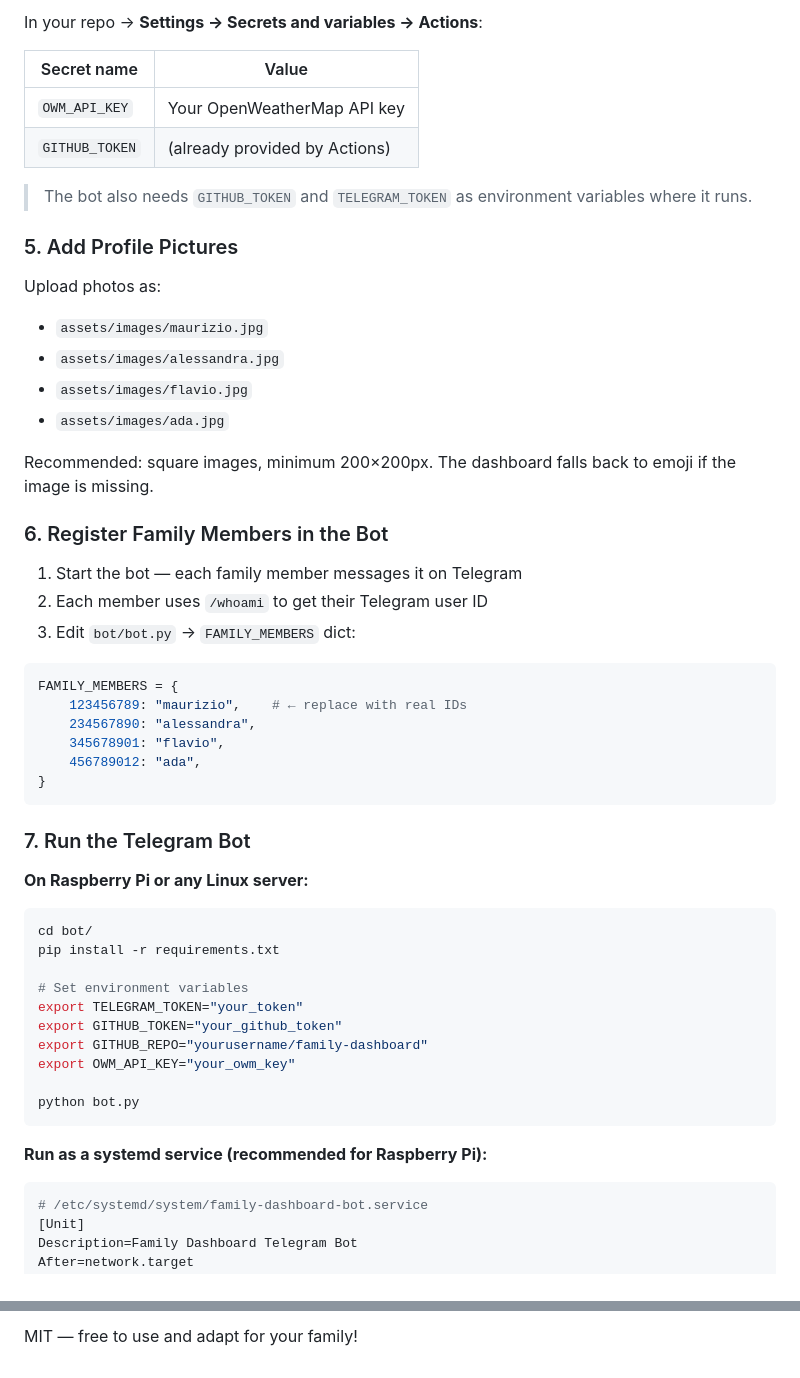
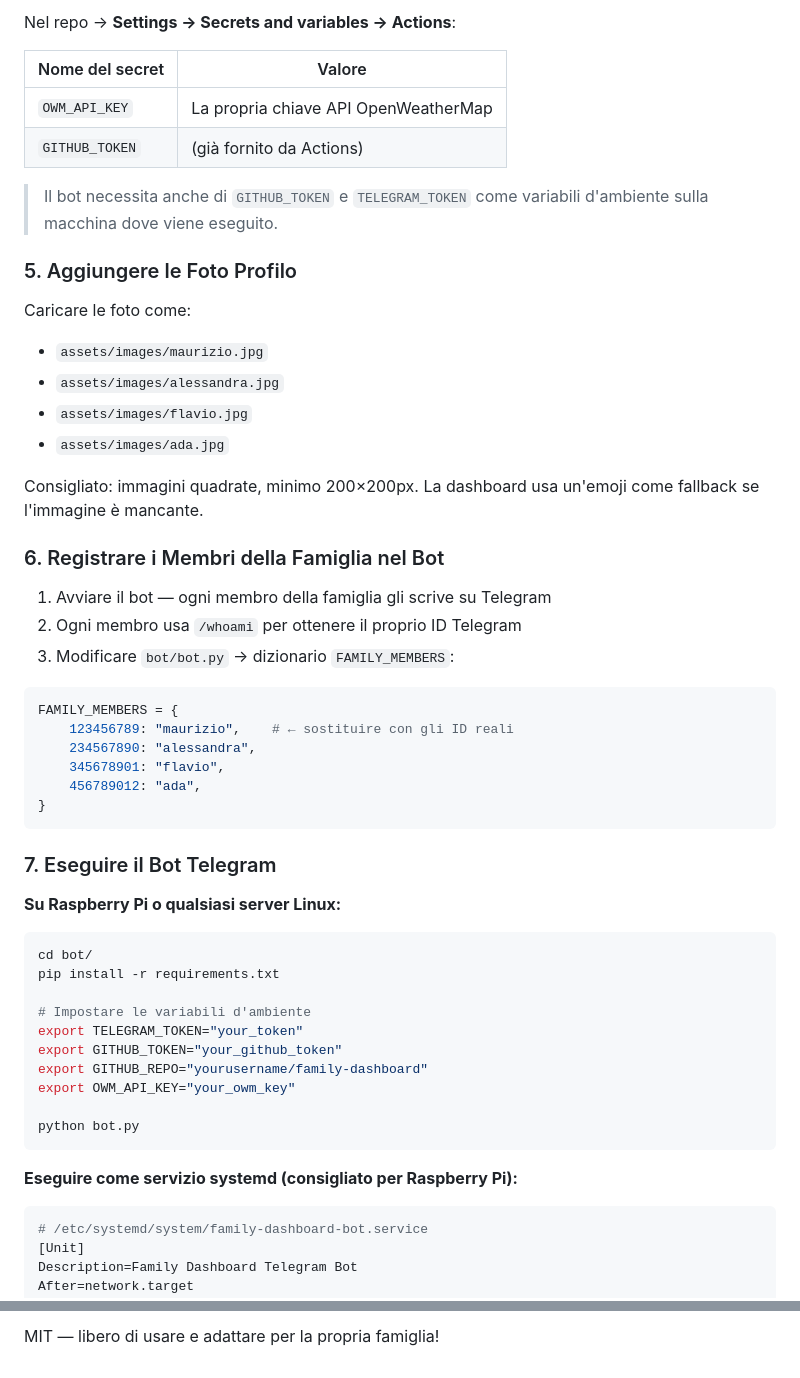
Before and after one commit to mauriziotallarico/family-dashboard, a Markdown page: README.md, 2 parts joined by grey strips. Drawn GitHub-style.

````diff
--- a/README.md
+++ b/README.md
@@ -80,47 +82,47 @@ git push -u origin main
 
-In your repo → **Settings → Secrets and variables → Actions**:
+Nel repo → **Settings → Secrets and variables → Actions**:
 
-| Secret name    | Value                          |
-|---------------|-------------------------------|
-| `OWM_API_KEY` | Your OpenWeatherMap API key   |
-| `GITHUB_TOKEN` | (already provided by Actions) |
+| Nome del secret | Valore                          |
+|----------------|-------------------------------|
+| `OWM_API_KEY`  | La propria chiave API OpenWeatherMap |
+| `GITHUB_TOKEN` | (già fornito da Actions)       |
 
-> The bot also needs `GITHUB_TOKEN` and `TELEGRAM_TOKEN` as environment variables where it runs.
+> Il bot necessita anche di `GITHUB_TOKEN` e `TELEGRAM_TOKEN` come variabili d'ambiente sulla macchina dove viene eseguito.
 
-### 5. Add Profile Pictures
+### 5. Aggiungere le Foto Profilo
 
-Upload photos as:
+Caricare le foto come:
 - `assets/images/maurizio.jpg`
 - `assets/images/alessandra.jpg`
 - `assets/images/flavio.jpg`
 - `assets/images/ada.jpg`
 
-Recommended: square images, minimum 200×200px. The dashboard falls back to emoji if the image is missing.
+Consigliato: immagini quadrate, minimo 200×200px. La dashboard usa un'emoji come fallback se l'immagine è mancante.
 
-### 6. Register Family Members in the Bot
+### 6. Registrare i Membri della Famiglia nel Bot
 
-1. Start the bot — each family member messages it on Telegram
-2. Each member uses `/whoami` to get their Telegram user ID
-3. Edit `bot/bot.py` → `FAMILY_MEMBERS` dict:
+1. Avviare il bot — ogni membro della famiglia gli scrive su Telegram
+2. Ogni membro usa `/whoami` per ottenere il proprio ID Telegram
+3. Modificare `bot/bot.py` → dizionario `FAMILY_MEMBERS`:
 
 ```python
 FAMILY_MEMBERS = {
-    123456789: "maurizio",    # ← replace with real IDs
+    123456789: "maurizio",    # ← sostituire con gli ID reali
     234567890: "alessandra",
     345678901: "flavio",
     456789012: "ada",
 }
 ```
 
-### 7. Run the Telegram Bot
+### 7. Eseguire il Bot Telegram
 
-**On Raspberry Pi or any Linux server:**
+**Su Raspberry Pi o qualsiasi server Linux:**
 
 ```bash
 cd bot/
 pip install -r requirements.txt
 
-# Set environment variables
+# Impostare le variabili d'ambiente
 export TELEGRAM_TOKEN="your_token"
 export GITHUB_TOKEN="your_github_token"
 export GITHUB_REPO="yourusername/family-dashboard"
@@ -129,7 +131,7 @@ export OWM_API_KEY="your_owm_key"
 python bot.py
 ```
 
-**Run as a systemd service (recommended for Raspberry Pi):**
+**Eseguire come servizio systemd (consigliato per Raspberry Pi):**
 
 ```ini
 # /etc/systemd/system/family-dashboard-bot.service
@@ -234,2 +236,2 @@ members
 
-MIT — free to use and adapt for your family!
+MIT — libero di usare e adattare per la propria famiglia!
````
Also changed, not shown: other parts of README.md (+72 -70 lines).
